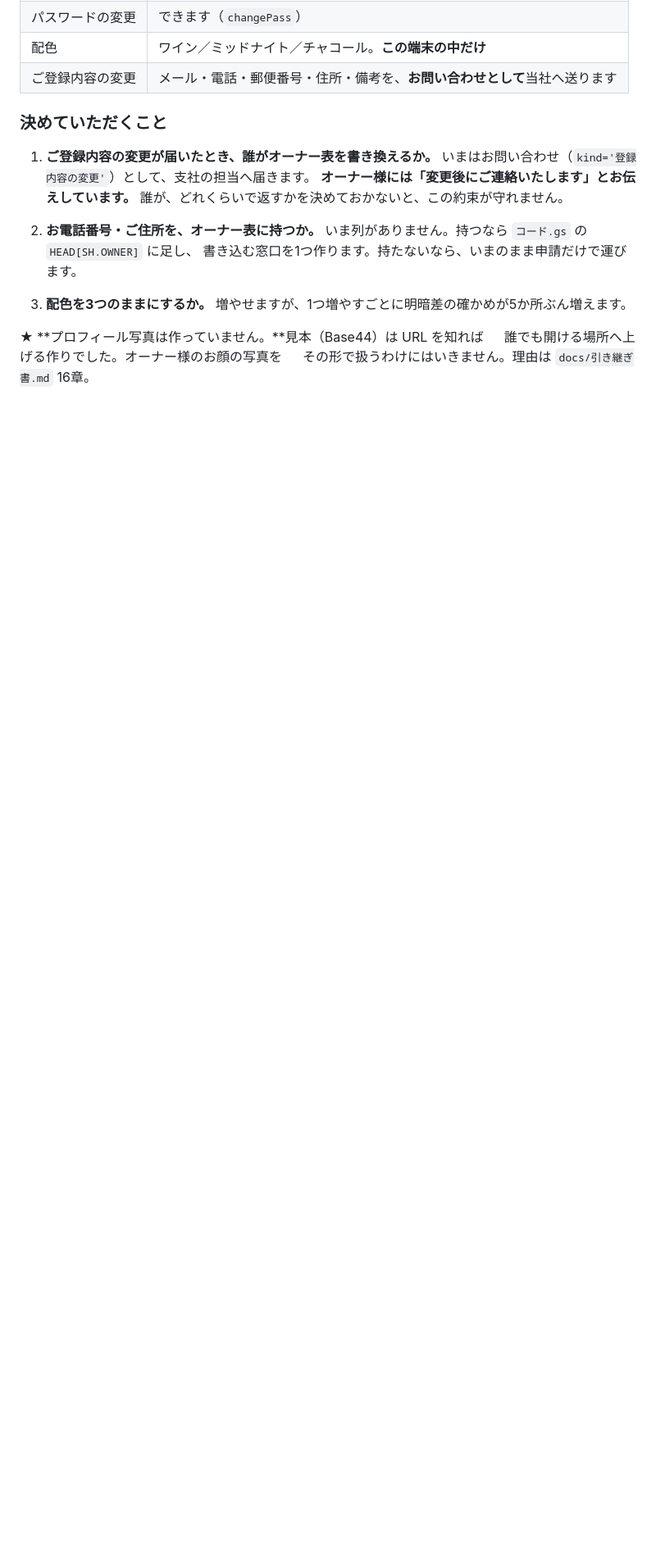
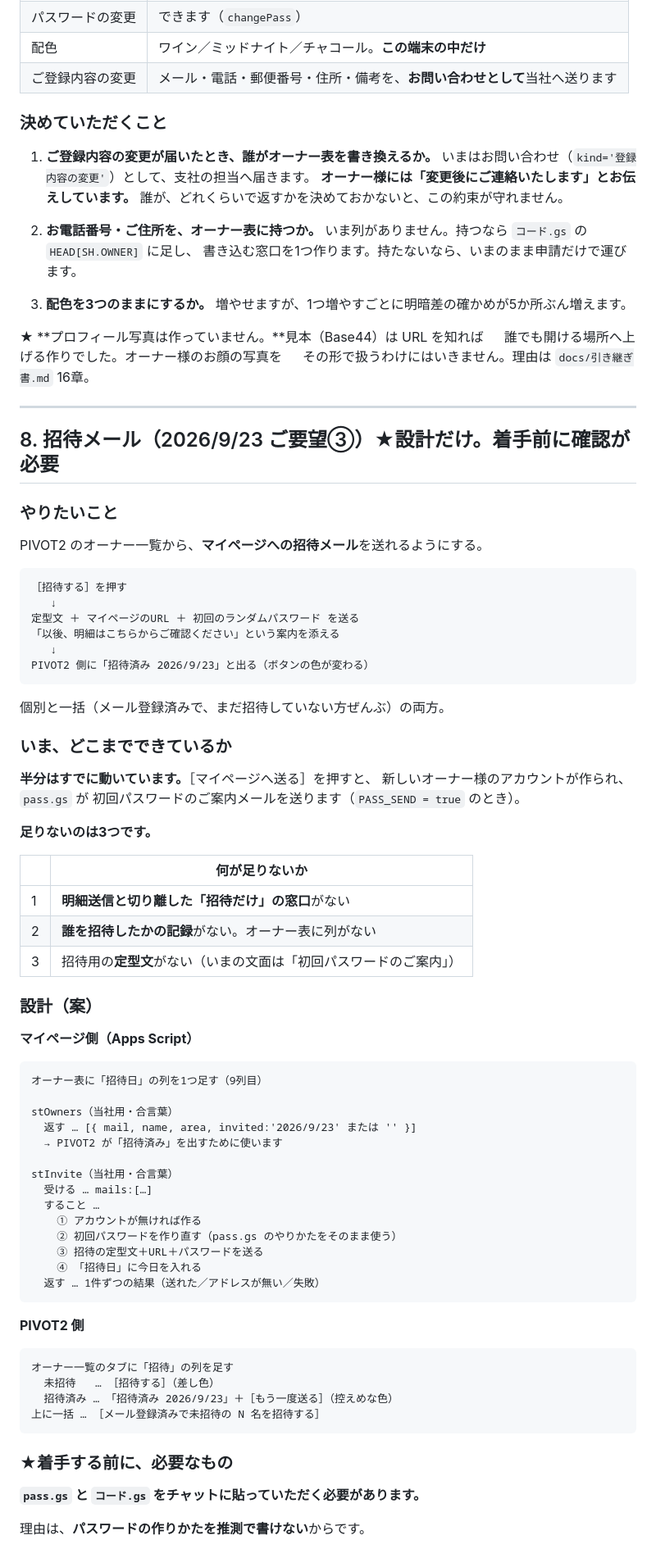
Before and after one commit to irelife/owner, a Markdown page: docs/TODO.md, the part around one of its changes. Shown at 82% size. Drawn GitHub-style; blank space fills up the shorter version.

Commit message:
PIVOT2 の返信画面と、招待メールの設計を書き足した
■ ご要望②（PIVOT2 に返信画面）は irelife/pivot2 の PR #22
本番リポジトリなので、マージはご指示をいただいてから。

■ ご要望③（招待メール）は設計だけ docs/TODO.md に足した
すでに半分動いている（［マイページへ送る］で新しいアカウントが作られ、
pass.gs が初回パスワードのご案内を送る）。足りないのは3つ。
　1 明細送信と切り離した「招待だけ」の窓口がない
　2 誰を招待したかの記録がない（オーナー表に列がない）
　3 招待用の定型文がない

★着手前に pass.gs と コード.gs が必要。
　パスワードは SHA-256(パスワード＋塩＋PEPPER) で保存されており、
　混ぜかたを1文字でも違えるとオーナー様が入れなくなる。
　推測で書いてはいけないところ。

決めていただくこと3つ（文面の置き場所／もう一度送るを許すか／
一括の上限）も書いた。

Co-Authored-By: Claude Opus 5 <noreply@anthropic.com>
Claude-Session: https://claude.ai/code/session_01KJohdNBLgR8SZEvzdtZhC5

````diff
--- a/docs/TODO.md
+++ b/docs/TODO.md
@@ -185,3 +185,73 @@ taxSend（入館証が要る）
 ★ **プロフィール写真は作っていません。**見本（Base44）は URL を知れば
 　 誰でも開ける場所へ上げる作りでした。オーナー様のお顔の写真を
 　 その形で扱うわけにはいきません。理由は `docs/引き継ぎ書.md` 16章。
+
+---
+
+## 8. 招待メール（2026/9/23 ご要望③）★設計だけ。着手前に確認が必要
+
+### やりたいこと
+
+PIVOT2 のオーナー一覧から、**マイページへの招待メール**を送れるようにする。
+
+```
+［招待する］を押す
+   ↓
+定型文 ＋ マイページのURL ＋ 初回のランダムパスワード を送る
+「以後、明細はこちらからご確認ください」という案内を添える
+   ↓
+PIVOT2 側に「招待済み 2026/9/23」と出る（ボタンの色が変わる）
+```
+
+個別と一括（メール登録済みで、まだ招待していない方ぜんぶ）の両方。
+
+### いま、どこまでできているか
+
+**半分はすでに動いています。**［マイページへ送る］を押すと、
+新しいオーナー様のアカウントが作られ、`pass.gs` が
+初回パスワードのご案内メールを送ります（`PASS_SEND = true` のとき）。
+
+**足りないのは3つです。**
+
+| | 何が足りないか |
+|---|---|
+| 1 | **明細送信と切り離した「招待だけ」の窓口**がない |
+| 2 | **誰を招待したかの記録**がない。オーナー表に列がない |
+| 3 | 招待用の**定型文**がない（いまの文面は「初回パスワードのご案内」） |
+
+### 設計（案）
+
+**マイページ側（Apps Script）**
+
+```
+オーナー表に「招待日」の列を1つ足す（9列目）
+
+stOwners（当社用・合言葉）
+  返す … [{ mail, name, area, invited:'2026/9/23' または '' }]
+  → PIVOT2 が「招待済み」を出すために使います
+
+stInvite（当社用・合言葉）
+  受ける … mails:[…]
+  すること …
+    ① アカウントが無ければ作る
+    ② 初回パスワードを作り直す（pass.gs のやりかたをそのまま使う）
+    ③ 招待の定型文＋URL＋パスワードを送る
+    ④ 「招待日」に今日を入れる
+  返す … 1件ずつの結果（送れた／アドレスが無い／失敗）
+```
+
+**PIVOT2 側**
+
+```
+オーナー一覧のタブに「招待」の列を足す
+  未招待   … ［招待する］（差し色）
+  招待済み … 「招待済み 2026/9/23」＋［もう一度送る］（控えめな色）
+上に一括 … ［メール登録済みで未招待の N 名を招待する］
+```
+
+### ★着手する前に、必要なもの
+
+**`pass.gs` と `コード.gs` をチャットに貼っていただく必要があります。**
+
+理由は、**パスワードの作りかたを推測で書けない**からです。
+
````
Also changed, not shown: other parts of docs/TODO.md (+21 -1 lines).
